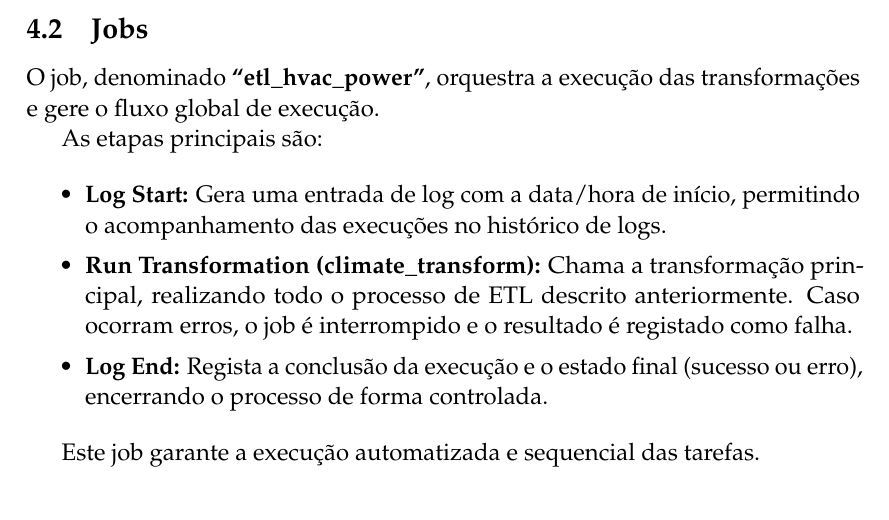
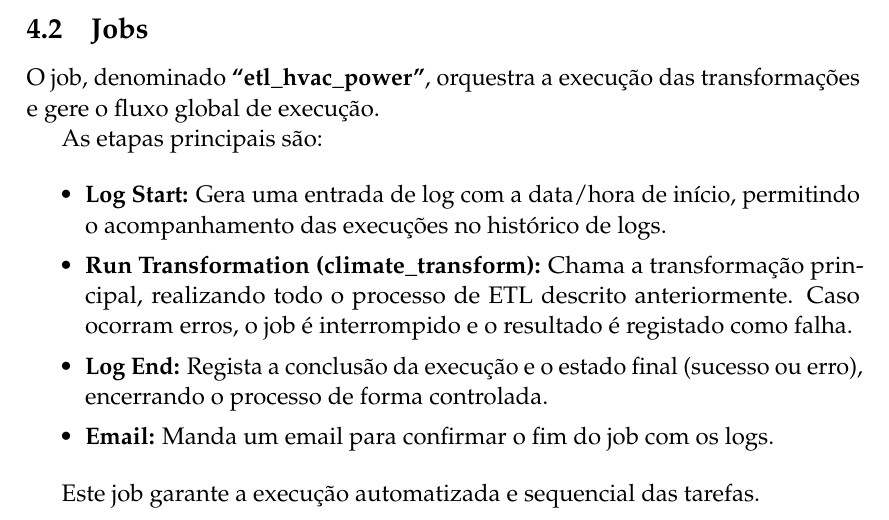
Before and after one commit to Basiiii/hvac-power-etl, a LaTeX document (doc/latex/essay.tex): part of page 8 of 12, cut so that both start at the same text. Compiled offline with pdfLaTeX.

Commit message:
docs: add email notification step to job process
Added a new 'Email' step to the job process in essay.tex, which sends a confirmation email with logs upon job completion.

```diff
--- a/doc/latex/essay.tex
+++ b/doc/latex/essay.tex
@@ -269,6 +269,9 @@ As etapas principais são:
 
 	\item \textbf{Log End:}
 	Regista a conclusão da execução e o estado final (sucesso ou erro), encerrando o processo de forma controlada.
+
+	\item \textbf{Email:}
+	Manda um email para confirmar o fim do job com os logs.
 \end{itemize}
 
 Este job garante a execução automatizada e sequencial das tarefas.
```
Also changed, not shown: doc/a28602_doc.pdf, doc/latex/essay.pdf, 1 other file.
